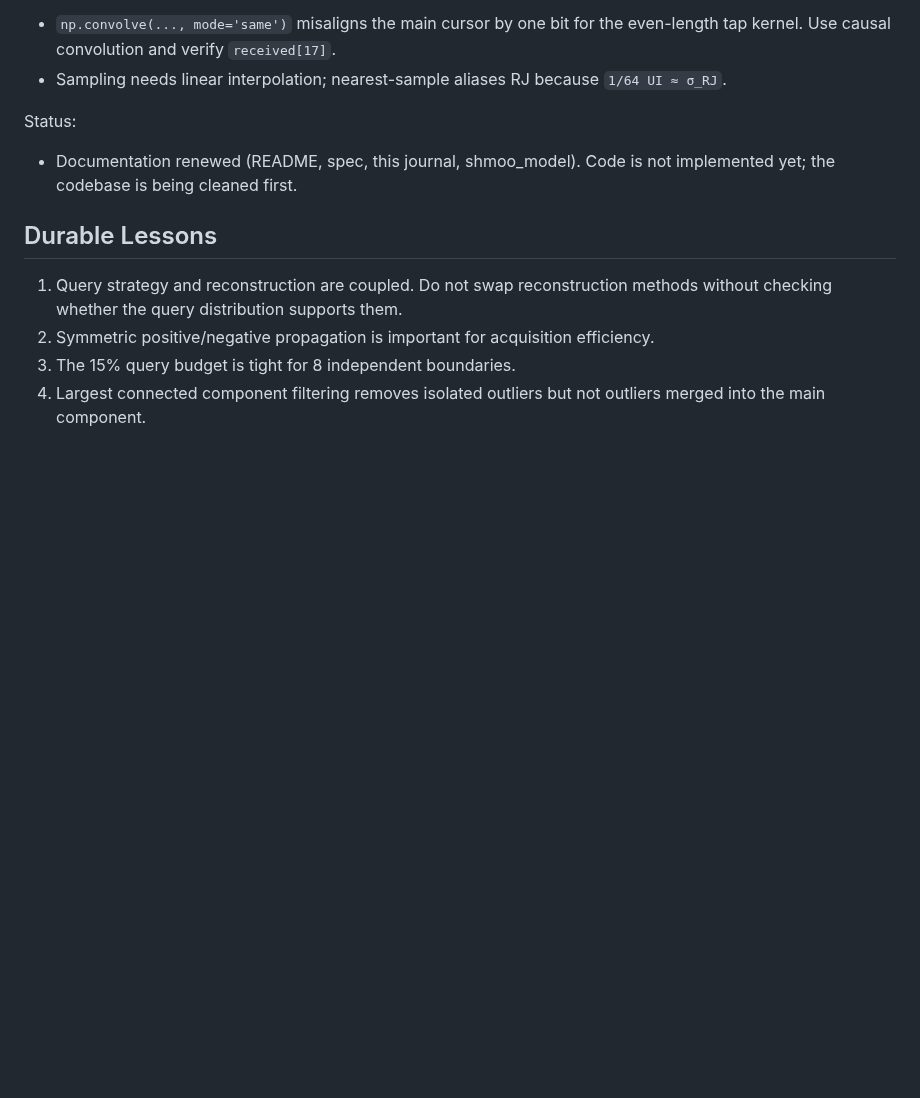
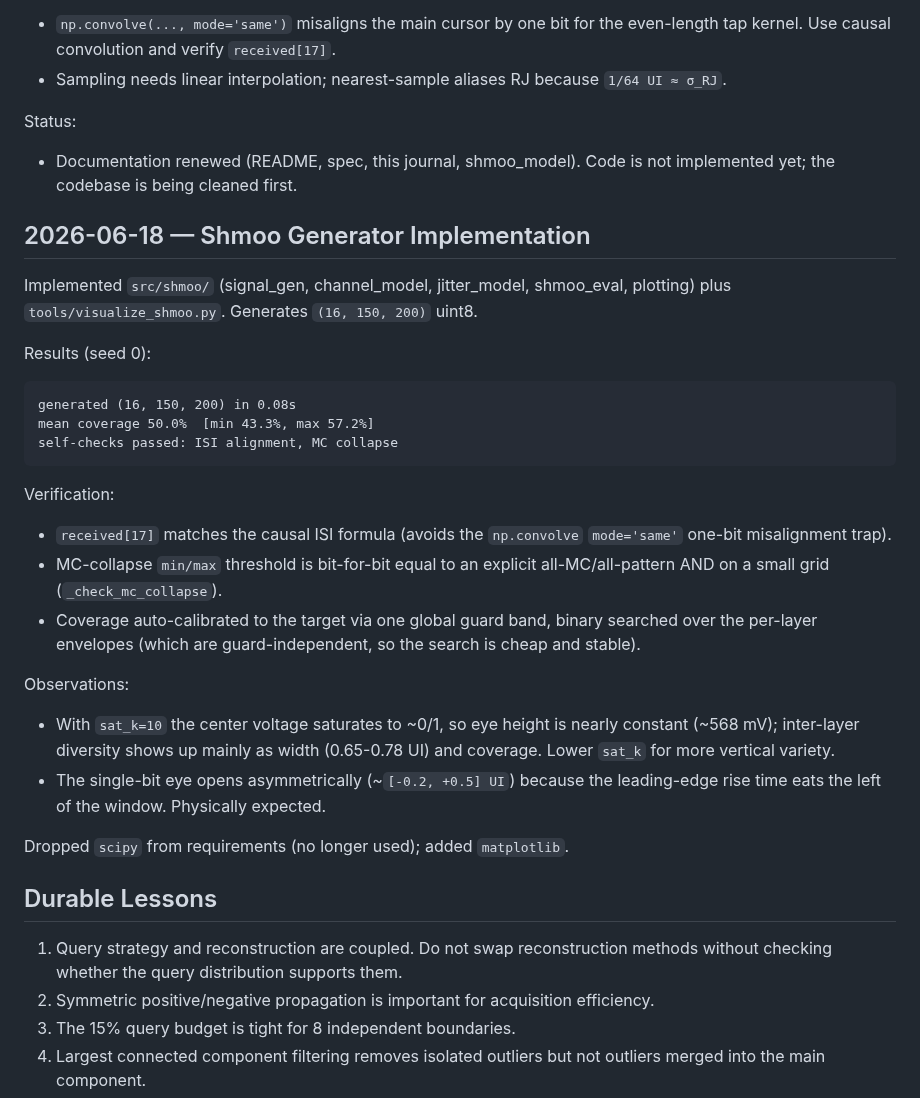
Before and after one commit to dohyeong-kim-95/blobchecker, a Markdown page: journal.md, the part around the change. Rendered like a GitHub page; blank space fills up the shorter version.

````diff
--- a/journal.md
+++ b/journal.md
@@ -358,6 +358,39 @@ Status:
 - Documentation renewed (README, spec, this journal, shmoo_model). Code is not
   implemented yet; the codebase is being cleaned first.
 
+## 2026-06-18 — Shmoo Generator Implementation
+
+Implemented `src/shmoo/` (signal_gen, channel_model, jitter_model, shmoo_eval,
+plotting) plus `tools/visualize_shmoo.py`. Generates `(16, 150, 200)` uint8.
+
+Results (seed 0):
+
+```text
+generated (16, 150, 200) in 0.08s
+mean coverage 50.0%  [min 43.3%, max 57.2%]
+self-checks passed: ISI alignment, MC collapse
+```
+
+Verification:
+
+- `received[17]` matches the causal ISI formula (avoids the `np.convolve`
+  `mode='same'` one-bit misalignment trap).
+- MC-collapse `min/max` threshold is bit-for-bit equal to an explicit
+  all-MC/all-pattern AND on a small grid (`_check_mc_collapse`).
+- Coverage auto-calibrated to the target via one global guard band, binary
+  searched over the per-layer envelopes (which are guard-independent, so the
+  search is cheap and stable).
+
+Observations:
+
+- With `sat_k=10` the center voltage saturates to ~0/1, so eye height is nearly
+  constant (~568 mV); inter-layer diversity shows up mainly as width
+  (0.65-0.78 UI) and coverage. Lower `sat_k` for more vertical variety.
+- The single-bit eye opens asymmetrically (~`[-0.2, +0.5] UI`) because the
+  leading-edge rise time eats the left of the window. Physically expected.
+
+Dropped `scipy` from requirements (no longer used); added `matplotlib`.
+
 ## Durable Lessons
 
 1. Query strategy and reconstruction are coupled. Do not swap reconstruction
````
Also changed, not shown: README.md (+19 -2 lines), docs/shmoo_model.md (+22 -6 lines), docs/images/eye_seed000.png (added), docs/images/shmoo_seed000.png (added), 9 other files.
